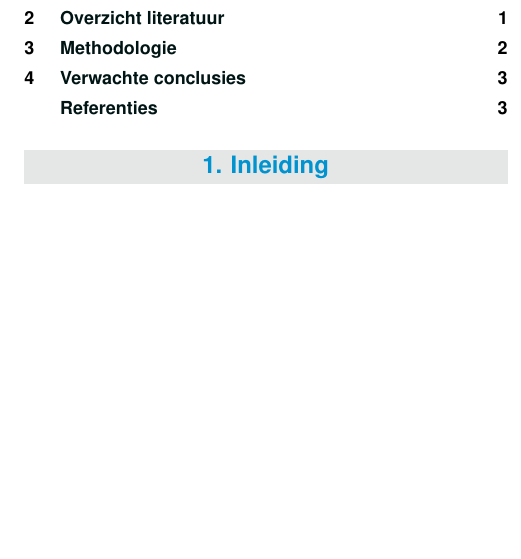
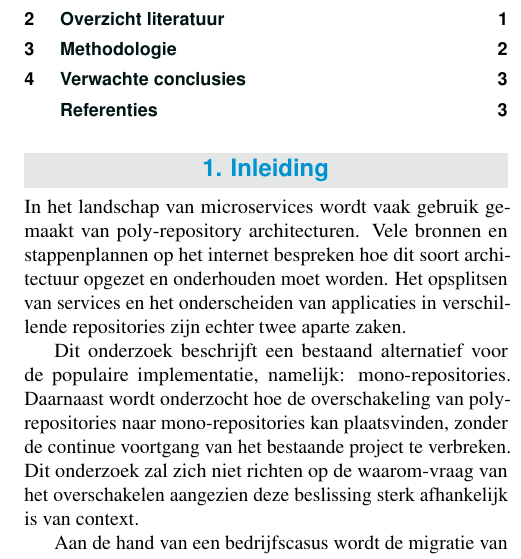
Before and after one commit to liamgoethals/paper-research-methods, a LaTeX document (paper/GoethalsLiam2022RM.tex): part of one column of page 1 of 4 before the commit and part of one column of page 1 of 3 after it, cut so that both start at the same text, the shorter picture padded with empty space. Compiled offline with pdfLaTeX.

Commit message:
Write introduction

```diff
--- a/paper/GoethalsLiam2022RM.tex
+++ b/paper/GoethalsLiam2022RM.tex
@@ -88,8 +88,12 @@ Bij de sleutelwoorden geef je het onderzoeksdomein (= specialisatierichting in d
 \section{Inleiding}
 
 % TODO: (fase 2) introduceer je gekozen onderwerp, formuleer de onderzoeksvraag en deelvragen. Wat is de doelstelling (is die S.M.A.R.T.?), wat zal het resultaat zijn van het onderzoek (een Proof-of-Concept, een prototype, een advies, ...)? Waarom is het nuttig om dit onderwerp te onderzoeken?
+In het landschap van microservices wordt vaak gebruik gemaakt van poly-repository architecturen. Vele bronnen en stappenplannen op het internet bespreken hoe dit soort architectuur opgezet en onderhouden moet worden. Het opsplitsen van services en het onderscheiden van applicaties in verschillende repositories zijn echter twee aparte zaken.
 
-\lipsum[1-3]
+Dit onderzoek beschrijft een bestaand alternatief voor de populaire implementatie, namelijk: mono-repositories. Daarnaast wordt onderzocht hoe de overschakeling van poly-repositories naar mono-repositories kan plaatsvinden, zonder de continue voortgang van het bestaande project te verbreken.
+Dit onderzoek zal zich niet richten op de waarom-vraag van het overschakelen aangezien deze beslissing sterk afhankelijk is van context.
+
+Aan de hand van een bedrijfscasus wordt de migratie van een bestaande poly-repository architectuur naar een mono-repository architectuur uitgevoerd. Tot slot wordt een abstract stappenplan opgesteld dat ontwikkelaars moet helpen bij de architecturale overschakeling in hun specifieke bedrijfscontext.
 
 \section{Overzicht literatuur}
 % Wat zijn microservices?
```
